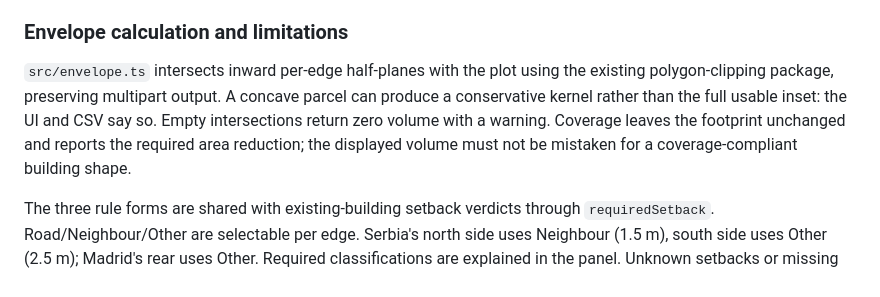
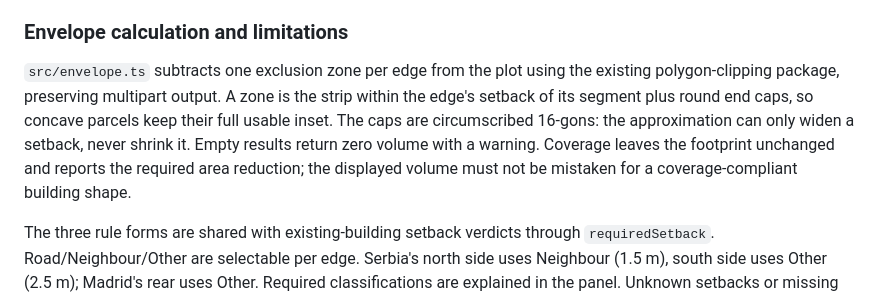
Before and after one commit to sharafutdinovdi/forma-zoning-check, a Markdown page: NOTES.md, the part around the change. GitHub-like rendering.

Commit message:
docs: describe the exact per-edge envelope offset

```diff
--- a/NOTES.md
+++ b/NOTES.md
@@ -359,7 +359,7 @@ The supplied accordion defaults to 500 ms and removes its own focus outline. The
 
 ### Envelope calculation and limitations
 
-`src/envelope.ts` intersects inward per-edge half-planes with the plot using the existing polygon-clipping package, preserving multipart output. A concave parcel can produce a conservative kernel rather than the full usable inset: the UI and CSV say so. Empty intersections return zero volume with a warning. Coverage leaves the footprint unchanged and reports the required area reduction; the displayed volume must not be mistaken for a coverage-compliant building shape.
+`src/envelope.ts` subtracts one exclusion zone per edge from the plot using the existing polygon-clipping package, preserving multipart output. A zone is the strip within the edge's setback of its segment plus round end caps, so concave parcels keep their full usable inset. The caps are circumscribed 16-gons: the approximation can only widen a setback, never shrink it. Empty results return zero volume with a warning. Coverage leaves the footprint unchanged and reports the required area reduction; the displayed volume must not be mistaken for a coverage-compliant building shape.
 
 The three rule forms are shared with existing-building setback verdicts through `requiredSetback`. Road/Neighbour/Other are selectable per edge. Serbia's north side uses Neighbour (1.5 m), south side uses Other (2.5 m); Madrid's rear uses Other. Required classifications are explained in the panel. Unknown setbacks or missing street width produce an unavailable envelope instead of substituting zero.
 
```
